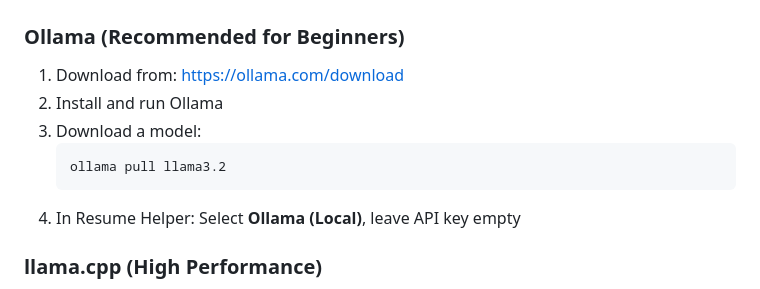
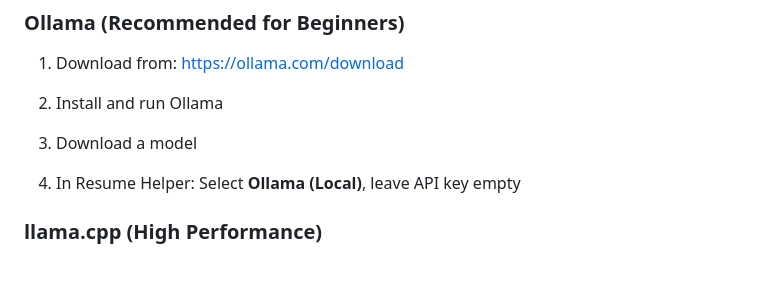
Before and after one commit to gibbenergy/Resume_Helper, a Markdown page: USAGE_GUIDE.md, the part around the change. Drawn GitHub-style.

Commit message:
Simplify Ollama usage instructions
Removed the code block for downloading a model in the Ollama section.

````diff
--- a/USAGE_GUIDE.md
+++ b/USAGE_GUIDE.md
@@ -201,10 +201,8 @@ Attach documents to applications:
 
 1. Download from: https://ollama.com/download
 2. Install and run Ollama
-3. Download a model:
-   ```bash
-   ollama pull llama3.2
-   ```
+3. Download a model
+
 4. In Resume Helper: Select **Ollama (Local)**, leave API key empty
 
 ### llama.cpp (High Performance)
````
